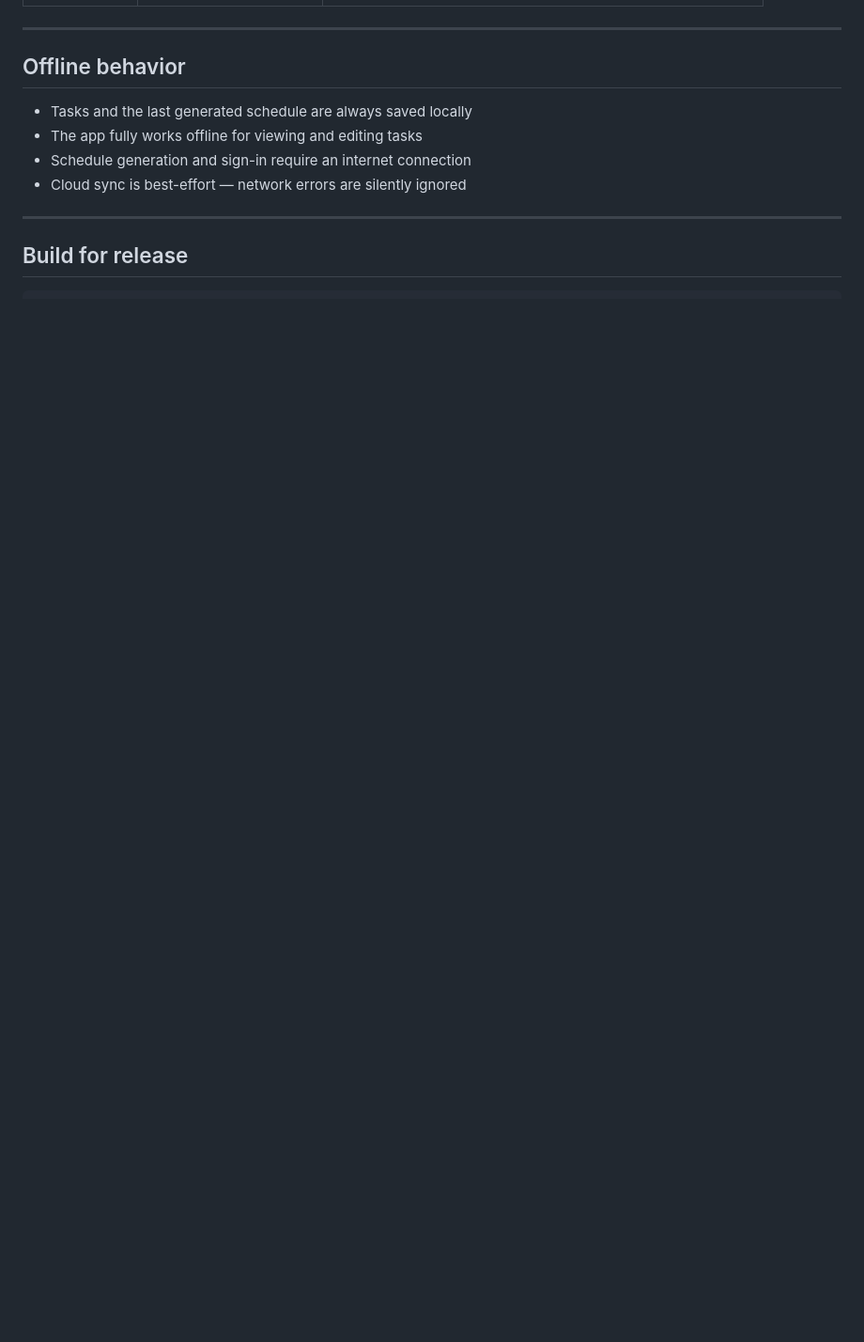
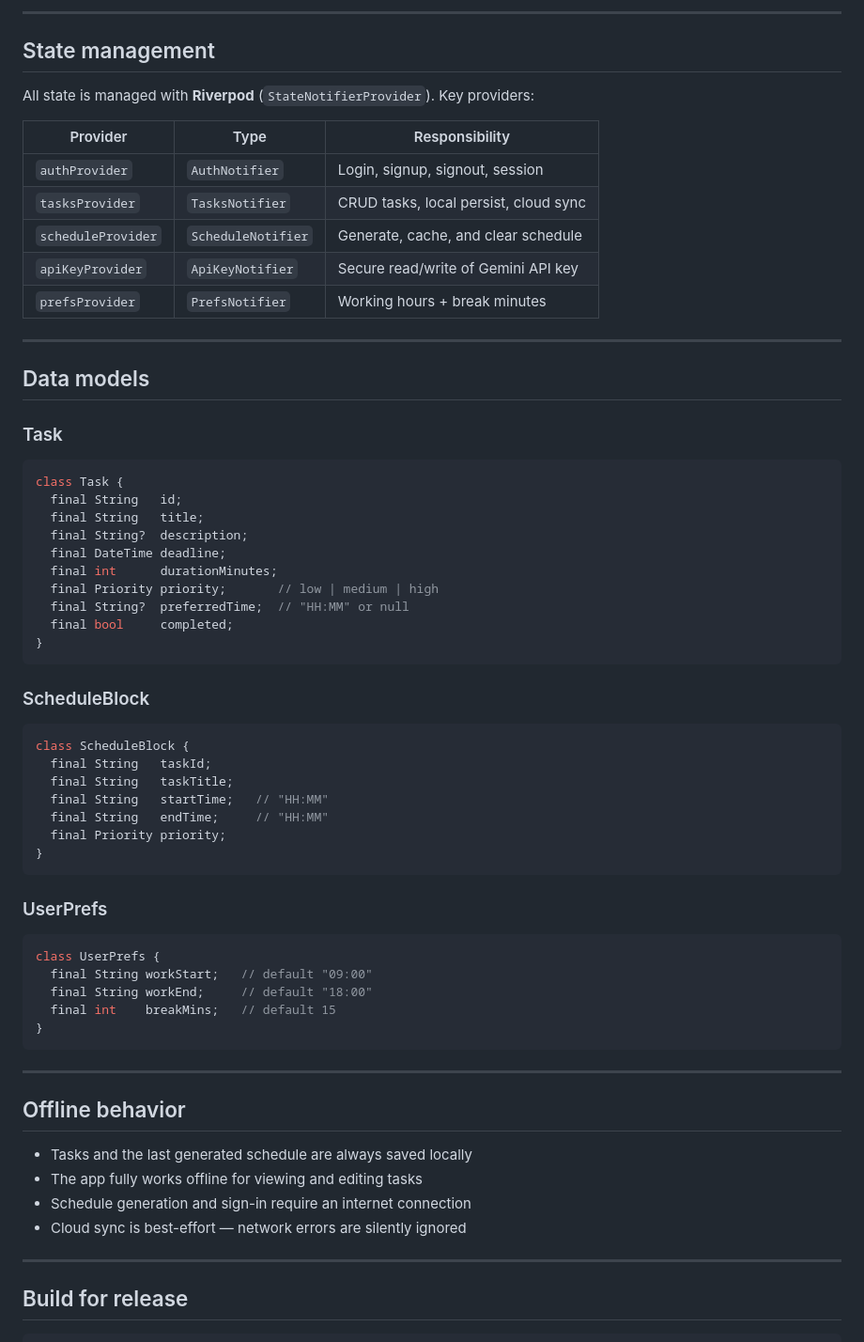
Before and after one commit to Zanathmar/Agentda, a Markdown page: README.md, the part around one of its changes. Shown at 94% size. Drawn GitHub-style; blank space fills up the shorter version.

````diff
--- a/README.md
+++ b/README.md
@@ -192,3 +233,57 @@ The app strips any accidental code fences before parsing.
+---
+
+## State management
+
+All state is managed with **Riverpod** (`StateNotifierProvider`). Key providers:
+
+| Provider | Type | Responsibility |
+|---|---|---|
+| `authProvider` | `AuthNotifier` | Login, signup, signout, session |
+| `tasksProvider` | `TasksNotifier` | CRUD tasks, local persist, cloud sync |
+| `scheduleProvider` | `ScheduleNotifier` | Generate, cache, and clear schedule |
+| `apiKeyProvider` | `ApiKeyNotifier` | Secure read/write of Gemini API key |
+| `prefsProvider` | `PrefsNotifier` | Working hours + break minutes |
+
+---
+
+## Data models
+
+### Task
+
+```dart
+class Task {
+  final String   id;
+  final String   title;
+  final String?  description;
+  final DateTime deadline;
+  final int      durationMinutes;
+  final Priority priority;       // low | medium | high
+  final String?  preferredTime;  // "HH:MM" or null
+  final bool     completed;
+}
+```
+
+### ScheduleBlock
+
+```dart
+class ScheduleBlock {
+  final String   taskId;
+  final String   taskTitle;
+  final String   startTime;   // "HH:MM"
+  final String   endTime;     // "HH:MM"
+  final Priority priority;
+}
+```
+
+### UserPrefs
+
+```dart
+class UserPrefs {
+  final String workStart;   // default "09:00"
+  final String workEnd;     // default "18:00"
+  final int    breakMins;   // default 15
+}
+```
 
 ---
 
````
Also changed, not shown: other parts of README.md (+131 -37 lines).
